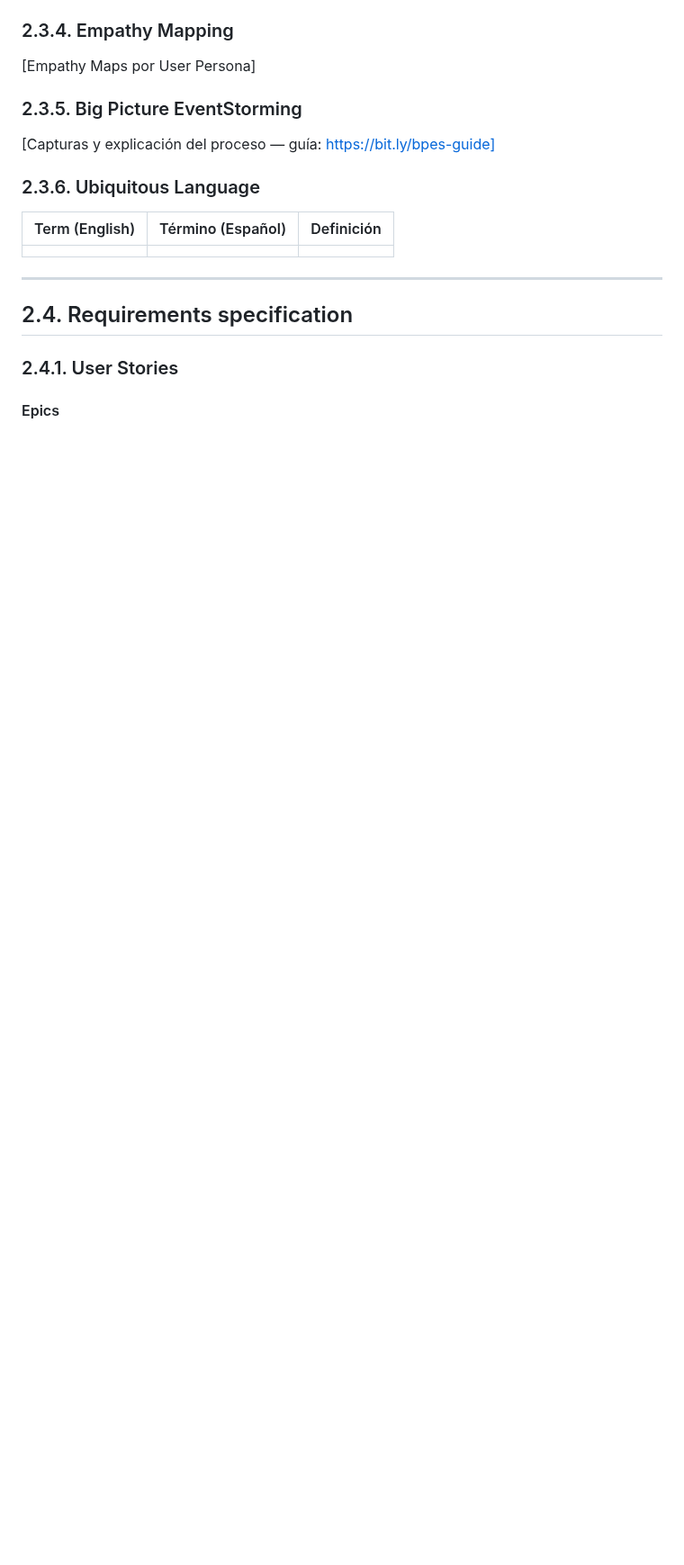
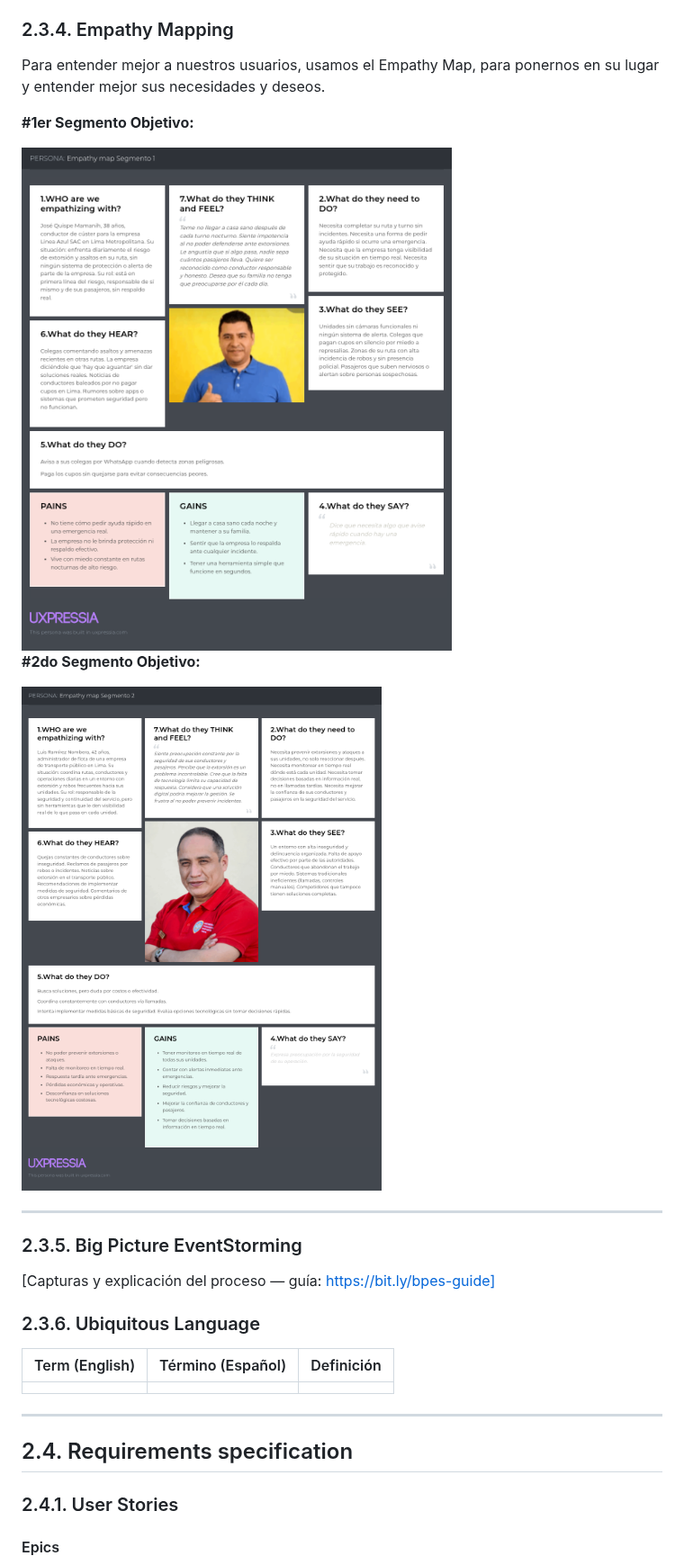
Before and after one commit to upc-pre-202620-1acc0238-4939-dreamteam/dreamteam-report, a Markdown page: report/02-chapter2.md, the part around one of its changes. Shown at 90% size. Drawn GitHub-style; pictures changed too: assets/Empathy map Segmento 1.png (added), assets/Empathy map Segmento 2.png (added); blank space fills up the shorter version.

Commit message:
docs:2.3.1.-2.3.2 journey & empathy map added

```diff
--- a/report/02-chapter2.md
+++ b/report/02-chapter2.md
@@ -85,7 +123,17 @@ Con el User Persona, buscamos representar imaginariamente a un usuario actual id
 
 ### 2.3.4. Empathy Mapping
 
-[Empathy Maps por User Persona]
+Para entender mejor a nuestros usuarios, usamos el Empathy Map, para ponernos en su lugar y entender mejor sus necesidades y deseos.
+
+**#1er Segmento Objetivo:**
+
+<img src="../assets/Empathy map Segmento 1.png">
+
+**#2do Segmento Objetivo:**
+
+<img src="../assets/Empathy map Segmento 2.png">
+
+---
 
 ### 2.3.5. Big Picture EventStorming
 
```
Also changed, not shown: other parts of report/02-chapter2.md (+42 -4 lines), assets/Segmento Objetivo 1 - JourneyMap.png (added), assets/Segmento Objetivo 2 - JourneyMap.png (added).
